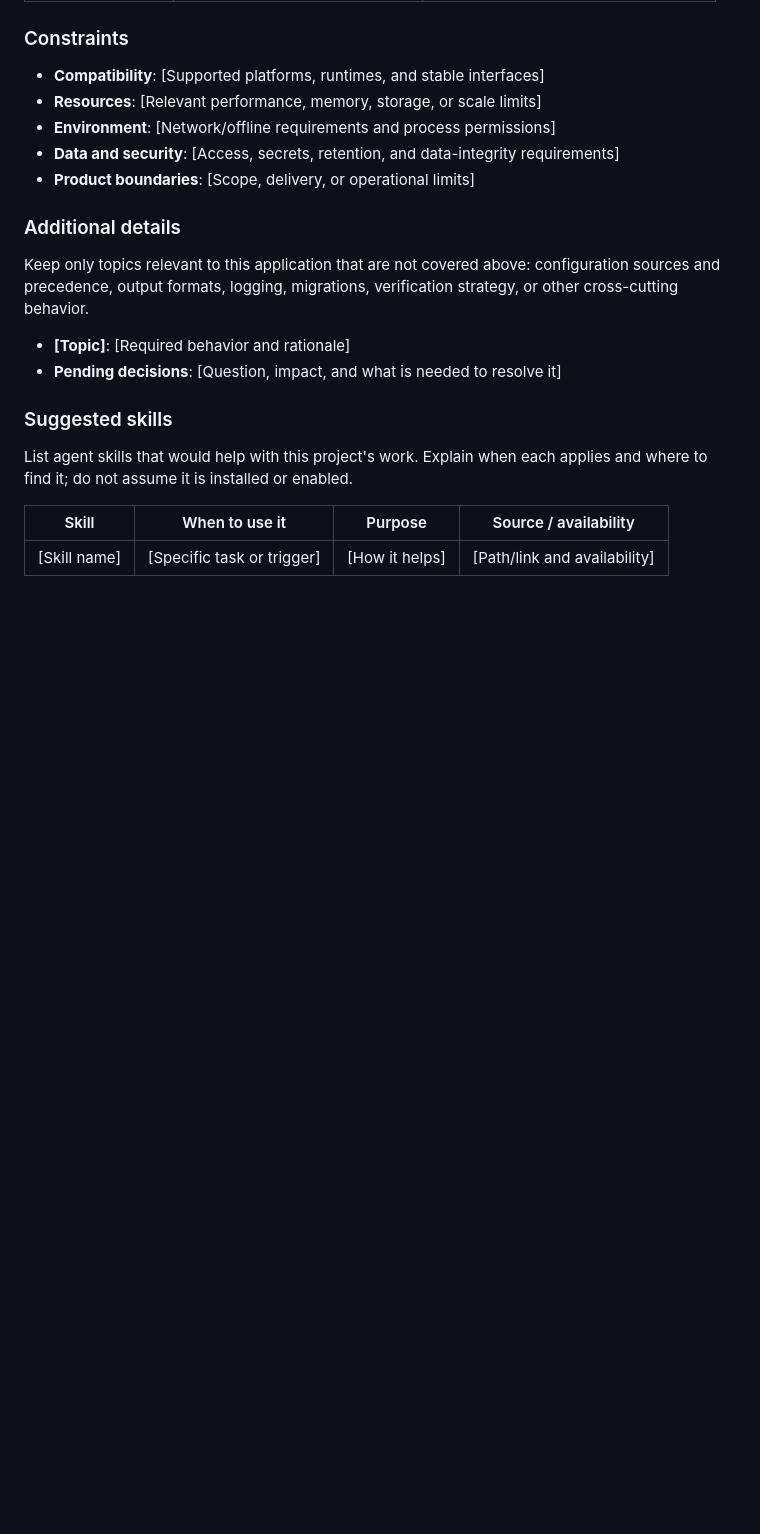
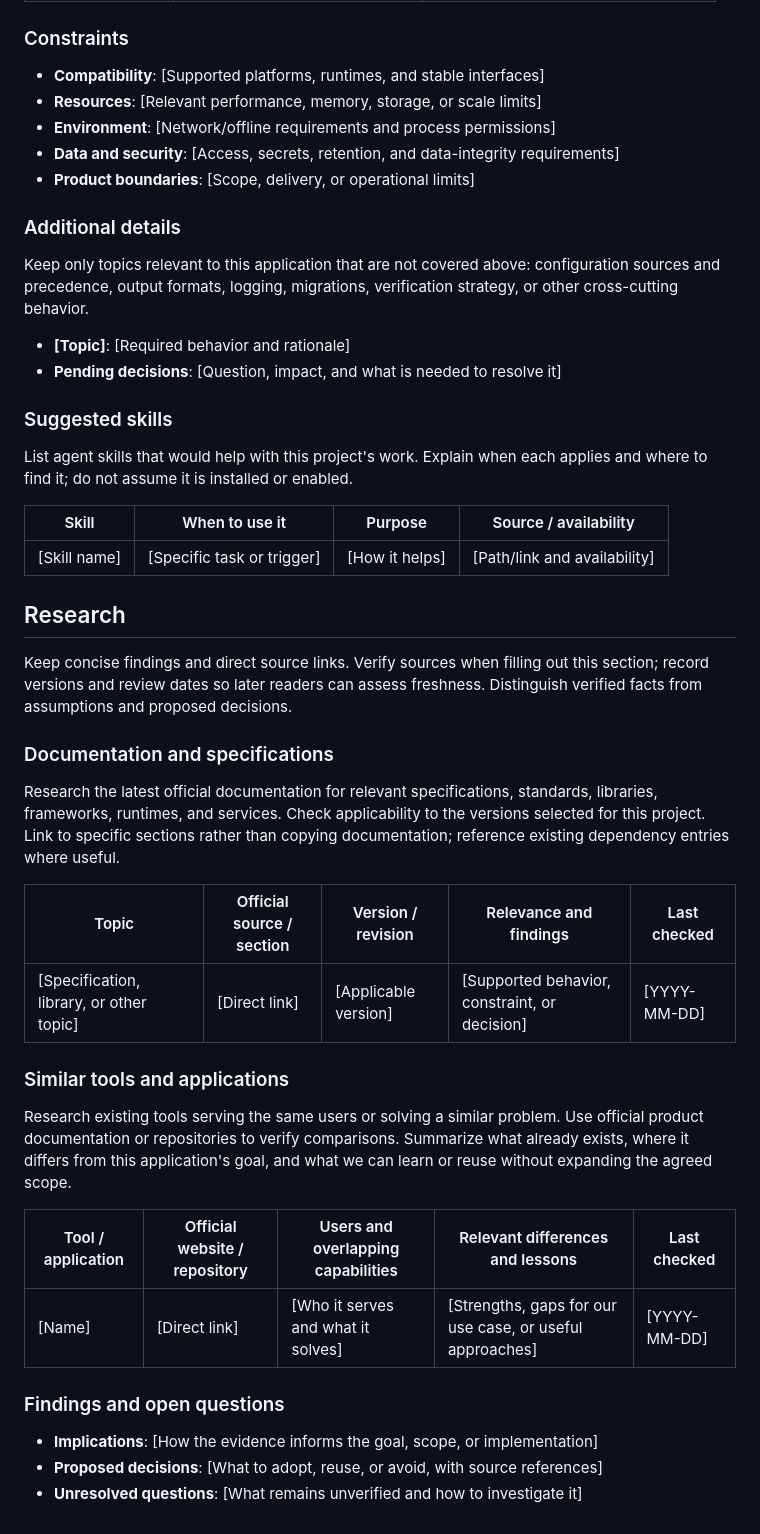
Before and after one commit to madalinpopa/skills, a Markdown page: docs/templates/SPEC.md, the part around the change. Drawn GitHub-style; blank space fills up the shorter version.

Commit message:
docs(templates): add research section to specification template

```diff
--- a/docs/templates/SPEC.md
+++ b/docs/templates/SPEC.md
@@ -178,3 +178,37 @@ applies and where to find it; do not assume it is installed or enabled.
 | Skill | When to use it | Purpose | Source / availability |
 | --- | --- | --- | --- |
 | [Skill name] | [Specific task or trigger] | [How it helps] | [Path/link and availability] |
+
+## Research
+
+Keep concise findings and direct source links. Verify sources when filling out
+this section; record versions and review dates so later readers can assess
+freshness. Distinguish verified facts from assumptions and proposed decisions.
+
+### Documentation and specifications
+
+Research the latest official documentation for relevant specifications,
+standards, libraries, frameworks, runtimes, and services. Check applicability
+to the versions selected for this project. Link to specific sections rather
+than copying documentation; reference existing dependency entries where useful.
+
+| Topic | Official source / section | Version / revision | Relevance and findings | Last checked |
+| --- | --- | --- | --- | --- |
+| [Specification, library, or other topic] | [Direct link] | [Applicable version] | [Supported behavior, constraint, or decision] | [YYYY-MM-DD] |
+
+### Similar tools and applications
+
+Research existing tools serving the same users or solving a similar problem.
+Use official product documentation or repositories to verify comparisons.
+Summarize what already exists, where it differs from this application's goal,
+and what we can learn or reuse without expanding the agreed scope.
+
+| Tool / application | Official website / repository | Users and overlapping capabilities | Relevant differences and lessons | Last checked |
+| --- | --- | --- | --- | --- |
+| [Name] | [Direct link] | [Who it serves and what it solves] | [Strengths, gaps for our use case, or useful approaches] | [YYYY-MM-DD] |
+
+### Findings and open questions
+
+- **Implications**: [How the evidence informs the goal, scope, or implementation]
+- **Proposed decisions**: [What to adopt, reuse, or avoid, with source references]
+- **Unresolved questions**: [What remains unverified and how to investigate it]
```
